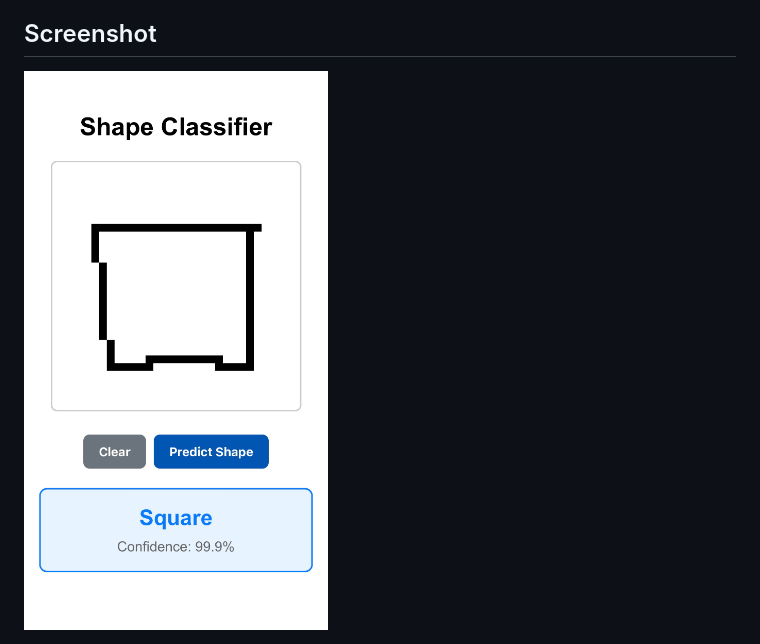
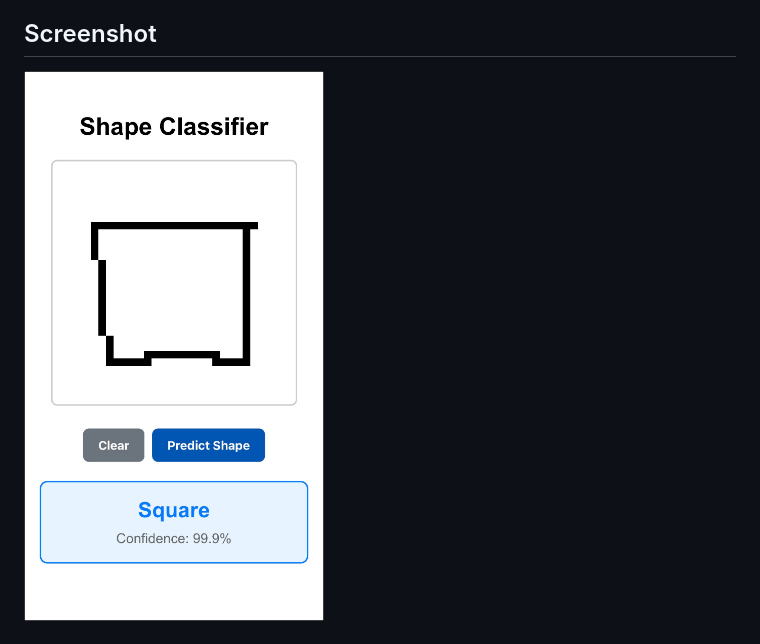
Before and after one commit to Rajveer2009/shape-classifier, a Markdown page: README.md, the part around the change. Rendered like a GitHub page; pictures changed too: screenshot.jpg.

Commit message:
docs: Improved screenshot

```diff
--- a/README.md
+++ b/README.md
@@ -16,4 +16,4 @@ This is a simple web application for classifying hand-drawn shapes (Circle, Squa
 
 ## Screenshot
 
-![Shape Classification Web App Interface](screenshot.jpg)
+<img src="screenshot.jpg" alt="screenshot" width=300px>
```
